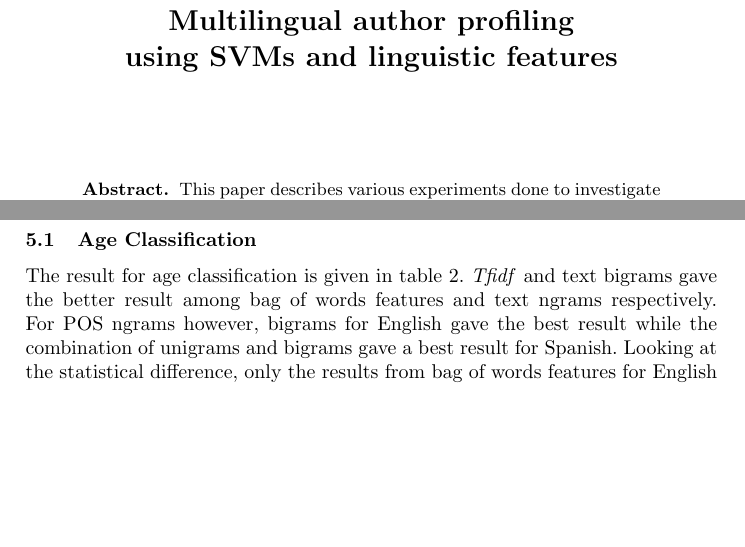
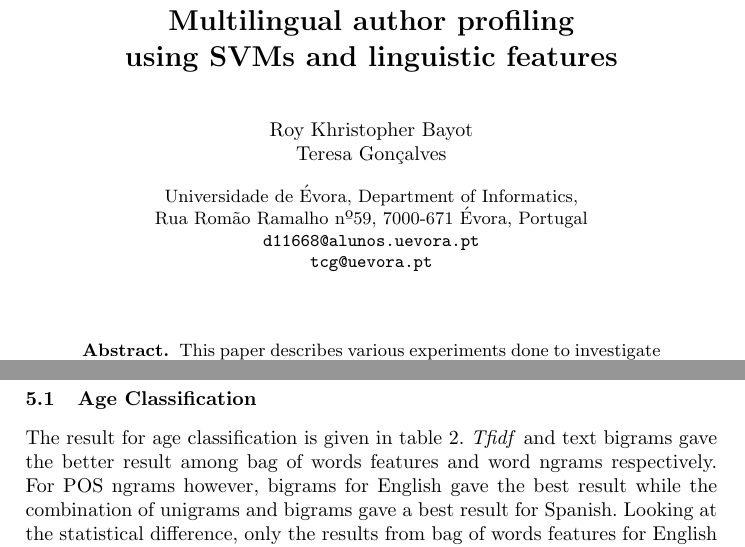
Before and after one commit to roybayot/conference-paper-01, a LaTeX paper (conference-paper-cicling-01.tex): two parts of pages 1 and 6 of 11 before the commit and two parts of pages 1 and 6 of 12 after it, joined at a grey line, cut so that both start at the same text, the shorter picture padded with empty space. Compiled offline with pdfLaTeX.

Commit message:
redo paper for pre-print deadline on march 20

```diff
--- a/conference-paper-cicling-01.tex
+++ b/conference-paper-cicling-01.tex
@@ -1,5 +1,10 @@
 \documentclass[a4paper]{llncs}
 
+\makeatletter
+\newcommand{\@chapapp}{\relax}%
+\makeatother
+
+\usepackage[title]{appendix}
 \usepackage{amssymb}
 \usepackage{amsmath}
 \setcounter{tocdepth}{3}
@@ -9,24 +14,24 @@
 
 
 \usepackage{url}
-%\urldef{\mailsa}\path|d11668@alunos.uevora.pt|
-%\urldef{\mailsb}\path|tcg@uevora.pt|
+\urldef{\mailsa}\path|d11668@alunos.uevora.pt|
+\urldef{\mailsb}\path|tcg@uevora.pt|
 
 \begin{document}
 \title{Multilingual author profiling \\using SVMs and linguistic features}
 \titlerunning{}
 \author{}
 \institute{}
-%\author{Roy Khristopher Bayot\\Teresa Gonçalves}
-%\institute{Universidade de Évora, Department of Informatics,\\
-%Rua Romão Ramalho nº59, 7000-671 Évora, Portugal\\
-%\mailsa\\
-%\mailsb
-%}
+\author{Roy Khristopher Bayot\\Teresa Gonçalves}
+\institute{Universidade de Évora, Department of Informatics,\\
+Rua Romão Ramalho nº59, 7000-671 Évora, Portugal\\
+\mailsa\\
+\mailsb
+}
 
 \maketitle
 \begin{abstract}
-This paper describes various experiments done to investigate author profiling of tweets in 4 different languages – English, Dutch, Italian, and Spanish. Profiling consists of age and gender classification, as well as regression on 5 different personality dimensions – extroversion, stability, agreeableness, openness, and conscientiousness. Different sets of features were tested – bag-of-words, text ngrams, and POS ngrams. SVM was used as the classifier.~\textit{Tfidf} worked best for most English tasks while for most of the tasks from the other languages, the combination of the best features worked better.
+  This paper describes various experiments done to investigate author profiling of tweets in 4 different languages – English, Dutch, Italian, and Spanish. Profiling consists of age and gender classification, as well as regression on 5 different personality dimensions – extroversion, stability, agreeableness, openness, and conscientiousness. Different sets of features were tested – bag-of-words, word ngrams, and POS ngrams. SVM was used as the classifier.~\textit{Tfidf} worked best for most English tasks while for most of the tasks from the other languages, the combination of the best features worked better.
   \keywords{author profiling, tfidf, normalized term frequency, SVM, POS, ngrams}
 \end{abstract}
 
@@ -116,7 +124,7 @@ The following subsections details the results for the different features given e
 %\subsection{Experiments}
 %There were four main experiments. The first one uses two different bag of words features separately - normalized term frequency and~\textit{tfidf}. The second one tries two text ngram features separately - text bigrams and text trigrams. The third one uses three POS ngrams features - POS unigrams, POS bigrams, and a combination of POS unigrams and bigrams. Accuracies and mean squared errors were noted and the feature that gave a better result in each type were also noted. These features were then concatenated and used for another classification using the same parameters for the SVM and cross validation as before.
 \subsection{Age Classification}
-The result for age classification is given in table~\ref{table:AgeResults}.~\textit{Tfidf} and text bigrams gave the better result among bag of words features and text ngrams respectively. For POS ngrams however, bigrams for English gave the best result while the combination of unigrams and bigrams gave a best result for Spanish. Looking at the statistical difference, only the results from bag of words features for English and text ngrams for Spanish were different from each other. Looking at the columns, we can see that~\textit{tfidf} features gave an accuracy of 69.1\% for English. It is higher than the normalized term frequency and even the combination of the best features. For Spanish however, the combination of the best features gave the highest accuracy of 72.0\%. Dutch and Italian dont have results since the data set doesnt have any labels on this aspect.
+The result for age classification is given in table~\ref{table:AgeResults}.~\textit{Tfidf} and text bigrams gave the better result among bag of words features and word ngrams respectively. For POS ngrams however, bigrams for English gave the best result while the combination of unigrams and bigrams gave a best result for Spanish. Looking at the statistical difference, only the results from bag of words features for English and word ngrams for Spanish were different from each other. Looking at the columns, we can see that~\textit{tfidf} features gave an accuracy of 69.1\% for English. It is higher than the normalized term frequency and even the combination of the best features. For Spanish however, the combination of the best features gave the highest accuracy of 72.0\%. Dutch and Italian dont have results since the data set doesnt have any labels on this aspect.
 \begin{table}[!htbp]
   \centering
   \begin{tabular}{|c|c|cccc|}
```
Also changed, not shown: conference-paper-cicling-01-old.pdf (added), conference-paper-cicling-01.pdf, conference-paper-cicling-01.tex (24 more changed lines), 3 other files. Lines whose indentation alone changed are shown as unchanged.
